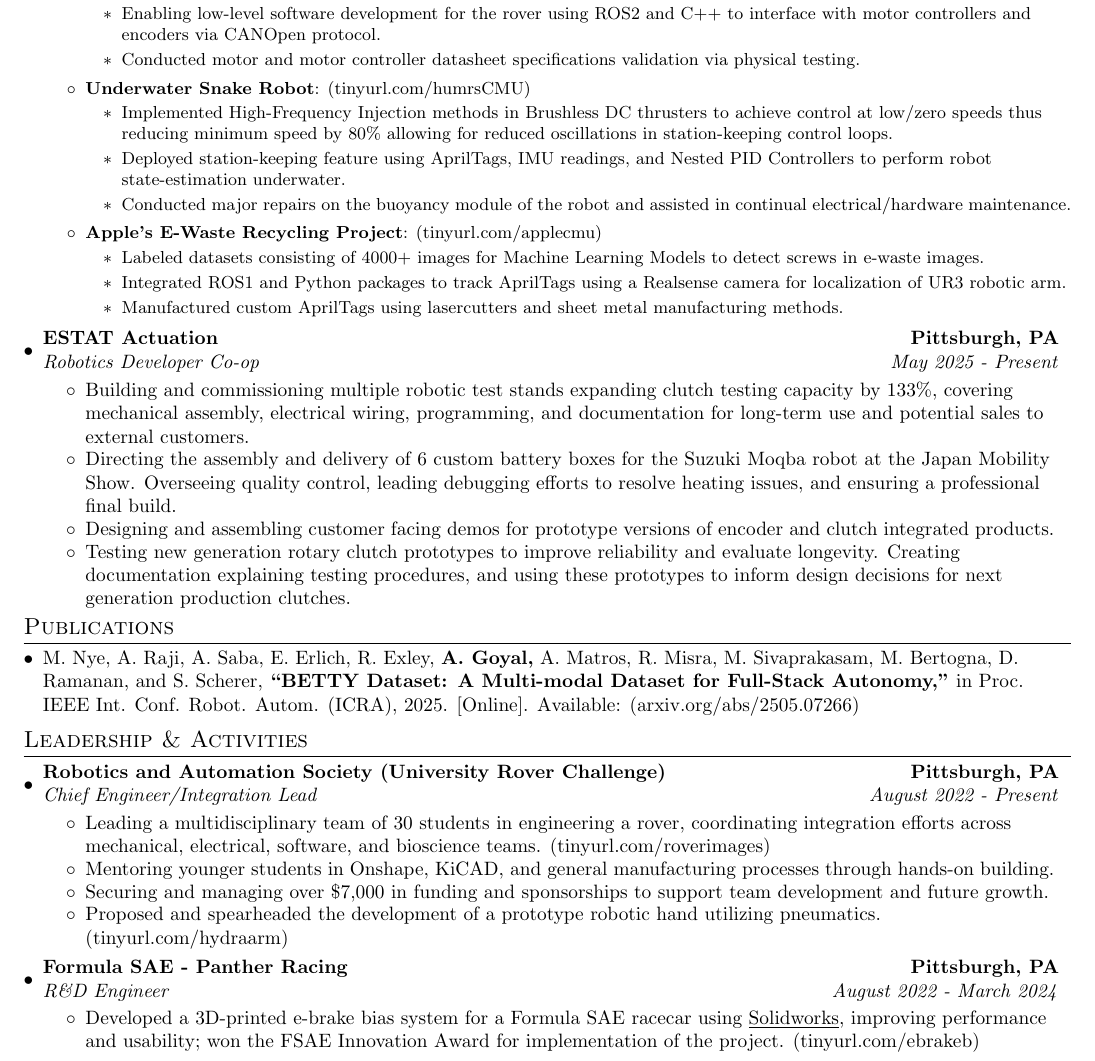
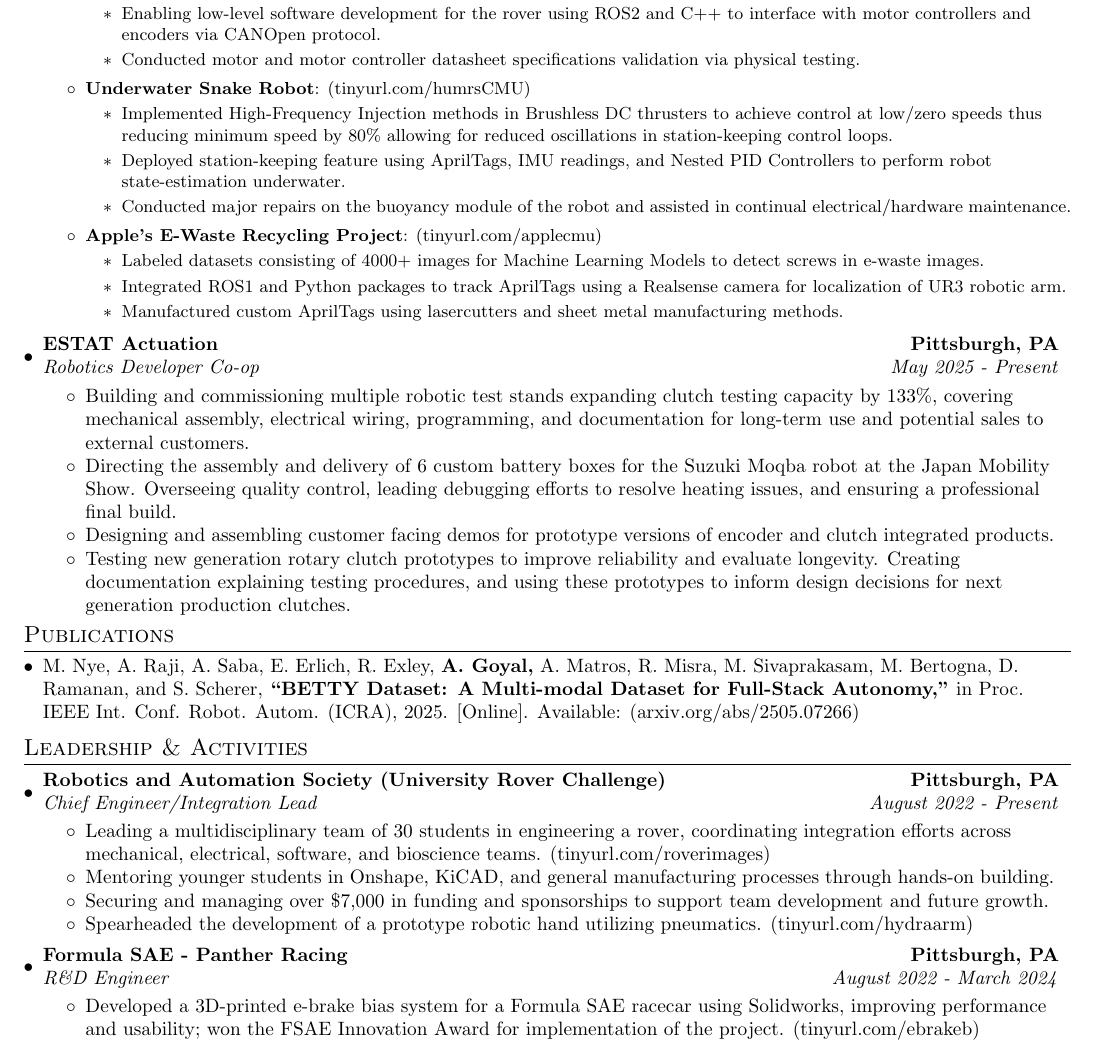
Before and after one commit to Aragya1642/Aragya_Resume, a LaTeX document (main.tex): part of page 1 of 2, cut so that both start at the same text. Compiled offline with pdfLaTeX.

Commit message:
removed a stray underline

```diff
--- a/main.tex
+++ b/main.tex
@@ -171,7 +171,7 @@
               \resumeItemWithoutTitle{Leading a multidisciplinary team of 30 students in engineering a rover, coordinating integration efforts across mechanical, electrical, software, and bioscience teams. \myLink{tinyurl.com/roverimages}}
               \resumeItemWithoutTitle{Mentoring younger students in Onshape, KiCAD, and general manufacturing processes through hands-on building.}
               \resumeItemWithoutTitle{Securing and managing over \$7,000 in funding and sponsorships to support team development and future growth.}
-              \resumeItemWithoutTitle{Proposed and spearheaded the development of a prototype robotic hand utilizing pneumatics. \myLink{tinyurl.com/hydraarm}}
+              \resumeItemWithoutTitle{Spearheaded the development of a prototype robotic hand utilizing pneumatics. \myLink{tinyurl.com/hydraarm}}
             \resumeItemListEnd
 %         \resumeSubheading
 %             {University of Pittsburgh New Students Program}{Pittsburgh, PA}
@@ -184,7 +184,7 @@
             {Formula SAE - Panther Racing}{Pittsburgh, PA}
             {R\&D Engineer}{August 2022 -  March 2024}
             \resumeItemListStart
-                \resumeItemWithoutTitle{Developed a 3D-printed e-brake bias system for a Formula SAE racecar using \underline{Solidworks}, improving performance and usability; won the FSAE Innovation Award for implementation of the project. \myLink{tinyurl.com/ebrakeb}}
+                \resumeItemWithoutTitle{Developed a 3D-printed e-brake bias system for a Formula SAE racecar using Solidworks, improving performance and usability; won the FSAE Innovation Award for implementation of the project. \myLink{tinyurl.com/ebrakeb}}
                 \resumeItemWithoutTitle{Worked to design and code prototypes of slip-angle sensors which would allow for validation of slip angle using Raspberry Pi, mouse sensors, digital cameras, and IMUs.}
                 \resumeItemWithoutTitle{Volunteered at the Pittsburgh Vintage Grand Prix, assisting with hill climb timing operations and public announcements.}
             \resumeItemListEnd
```
Also changed, not shown: main.pdf.
